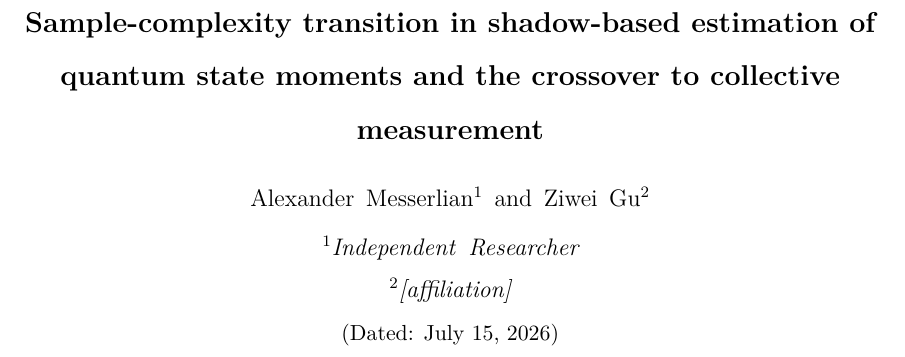
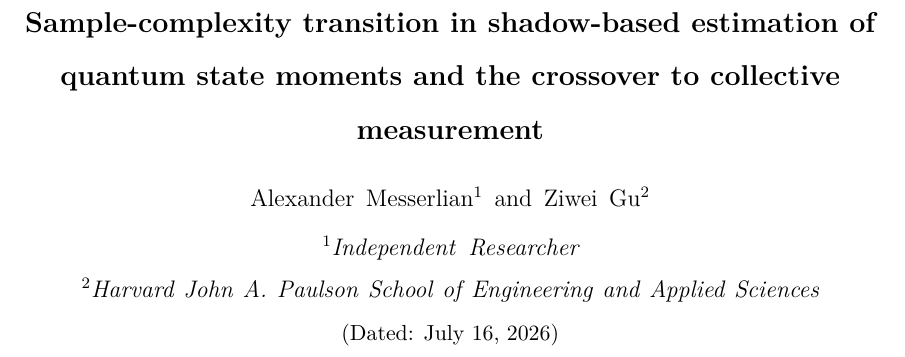
Before and after one commit to alex-messerlian/shadow-moment-crossover, a LaTeX paper (paper/paper.tex): part of page 1 of 35, cut so that both start at the same text. The pictures show the PDF file paper/paper.pdf that the author committed with the source.

Commit message:
Add co-author Ziwei Gu and Harvard SEAS affiliation

```diff
--- a/paper/paper.tex
+++ b/paper/paper.tex
@@ -20,7 +20,7 @@
 \author{Alexander Messerlian}
 \affiliation{Independent Researcher}
 \author{Ziwei Gu}
-\affiliation{[affiliation]}
+\affiliation{Harvard John A. Paulson School of Engineering and Applied Sciences}
 
 \date{\today}
 
```
Also changed, not shown: paper/paper.pdf.
